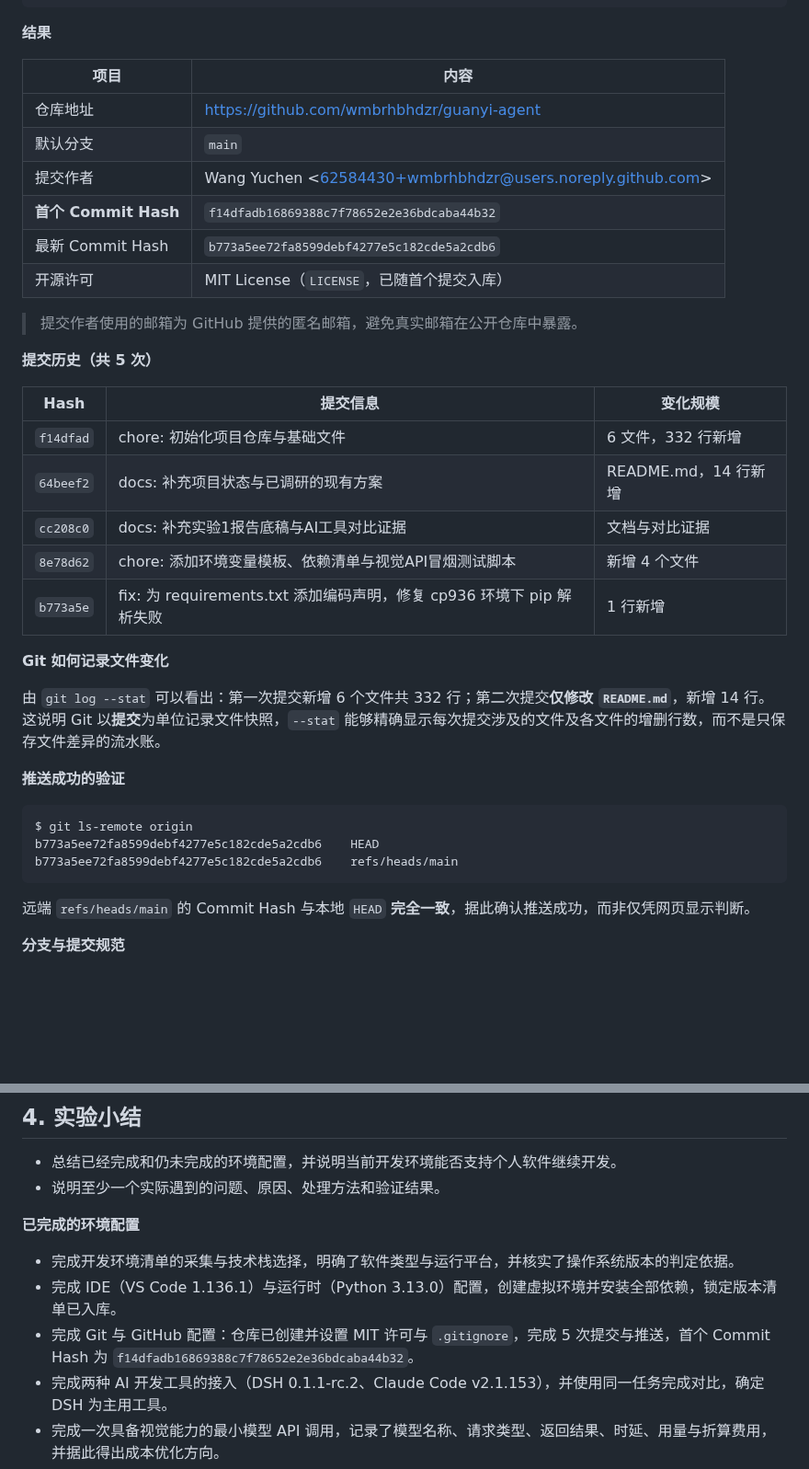
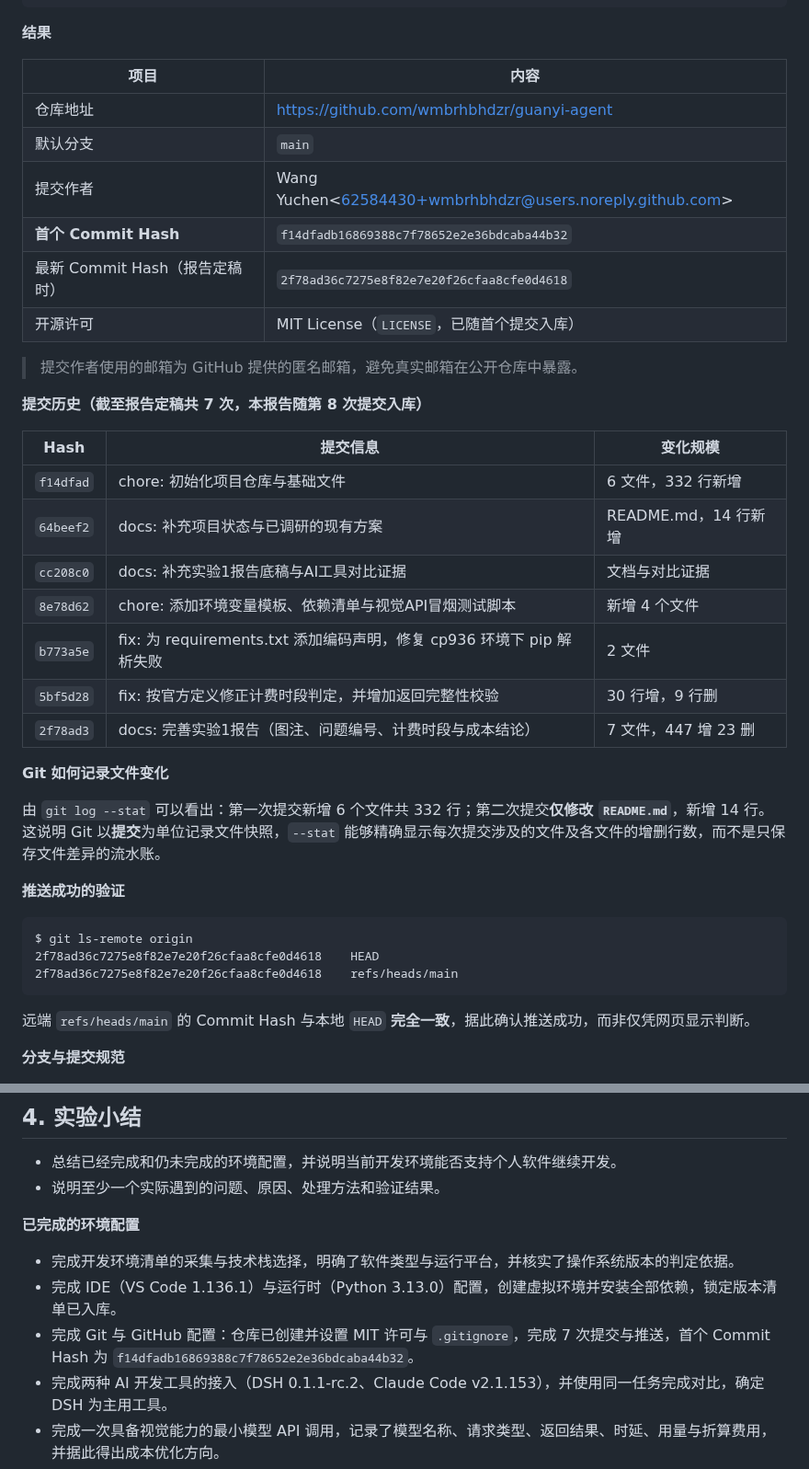
Before and after one commit to wmbrhbhdzr/guanyi-agent, a Markdown page: 实验1-AI软件开发环境安装与配置.md, 2 parts joined by grey strips. Shown at 92% size. Rendered like a GitHub page; blank space fills up the shorter version.

````diff
--- a/实验1-AI软件开发环境安装与配置.md
+++ b/实验1-AI软件开发环境安装与配置.md
@@ -195,18 +195,18 @@ git push -u origin main
 
 **结果**
 
-| 项目                       | 内容                                                                                         |
-| -------------------------- | -------------------------------------------------------------------------------------------- |
-| 仓库地址                   | https://github.com/wmbrhbhdzr/guanyi-agent                                                   |
-| 默认分支                   | `main`                                                                                     |
-| 提交作者                   | Wang Yuchen \<62584430+wmbrhbhdzr@users.noreply.github.com\>                                 |
-| **首个 Commit Hash** | `f14dfadb16869388c7f78652e2e36bdcaba44b32`                                                 |
-| 最新 Commit Hash           | `b773a5ee72fa8599debf4277e5c182cde5a2cdb6`                                                 |
-| 开源许可                   | MIT License（`LICENSE`，已随首个提交入库）                                                 |
+| 项目                       | 内容                                                        |
+| -------------------------- | ----------------------------------------------------------- |
+| 仓库地址                   | https://github.com/wmbrhbhdzr/guanyi-agent                  |
+| 默认分支                   | `main`                                                    |
+| 提交作者                   | Wang Yuchen\<62584430+wmbrhbhdzr@users.noreply.github.com\> |
+| **首个 Commit Hash** | `f14dfadb16869388c7f78652e2e36bdcaba44b32`                |
+| 最新 Commit Hash（报告定稿时） | `2f78ad36c7275e8f82e7e20f26cfaa8cfe0d4618`      |
+| 开源许可                   | MIT License（`LICENSE`，已随首个提交入库）                |
 
 > 提交作者使用的邮箱为 GitHub 提供的匿名邮箱，避免真实邮箱在公开仓库中暴露。
 
-**提交历史（共 5 次）**
+**提交历史（截至报告定稿共 7 次，本报告随第 8 次提交入库）**
 
 | Hash        | 提交信息                                                              | 变化规模             |
 | ----------- | --------------------------------------------------------------------- | -------------------- |
@@ -214,7 +214,9 @@ git push -u origin main
 | `64beef2` | docs: 补充项目状态与已调研的现有方案                                  | README.md，14 行新增 |
 | `cc208c0` | docs: 补充实验1报告底稿与AI工具对比证据                               | 文档与对比证据       |
 | `8e78d62` | chore: 添加环境变量模板、依赖清单与视觉API冒烟测试脚本                | 新增 4 个文件        |
-| `b773a5e` | fix: 为 requirements.txt 添加编码声明，修复 cp936 环境下 pip 解析失败 | 1 行新增             |
+| `b773a5e` | fix: 为 requirements.txt 添加编码声明，修复 cp936 环境下 pip 解析失败 | 2 文件               |
+| `5bf5d28` | fix: 按官方定义修正计费时段判定，并增加返回完整性校验                 | 30 行增，9 行删      |
+| `2f78ad3` | docs: 完善实验1报告（图注、问题编号、计费时段与成本结论）             | 7 文件，447 增 23 删 |
 
 **Git 如何记录文件变化**
 
@@ -224,8 +226,8 @@ git push -u origin main
 
 ```
 $ git ls-remote origin
-b773a5ee72fa8599debf4277e5c182cde5a2cdb6    HEAD
-b773a5ee72fa8599debf4277e5c182cde5a2cdb6    refs/heads/main
+2f78ad36c7275e8f82e7e20f26cfaa8cfe0d4618    HEAD
+2f78ad36c7275e8f82e7e20f26cfaa8cfe0d4618    refs/heads/main
 ```
 
 远端 `refs/heads/main` 的 Commit Hash 与本地 `HEAD` **完全一致**，据此确认推送成功，而非仅凭网页显示判断。
@@ -469,7 +470,7 @@ python scripts\api_smoke_test.py
 
 * 完成开发环境清单的采集与技术栈选择，明确了软件类型与运行平台，并核实了操作系统版本的判定依据。
 * 完成 IDE（VS Code 1.136.1）与运行时（Python 3.13.0）配置，创建虚拟环境并安装全部依赖，锁定版本清单已入库。
-* 完成 Git 与 GitHub 配置：仓库已创建并设置 MIT 许可与 `.gitignore`，完成 5 次提交与推送，首个 Commit Hash 为 `f14dfadb16869388c7f78652e2e36bdcaba44b32`。
+* 完成 Git 与 GitHub 配置：仓库已创建并设置 MIT 许可与 `.gitignore`，完成 7 次提交与推送，首个 Commit Hash 为 `f14dfadb16869388c7f78652e2e36bdcaba44b32`。
 * 完成两种 AI 开发工具的接入（DSH 0.1.1-rc.2、Claude Code v2.1.153），并使用同一任务完成对比，确定 DSH 为主用工具。
 * 完成一次具备视觉能力的最小模型 API 调用，记录了模型名称、请求类型、返回结果、时延、用量与折算费用，并据此得出成本优化方向。
 * 完成 API 密钥的安全管理配置，并验证密钥文件确实未被版本库跟踪。
````
Also changed, not shown: other parts of 实验1-AI软件开发环境安装与配置.md (+47 -48 lines), image/实验1-AI软件开发环境安装与配置/1789143042193.png (deleted), image/实验1-AI软件开发环境安装与配置/1789146630550.png (added), image/实验1-AI软件开发环境安装与配置/1789147412965.png (added).
